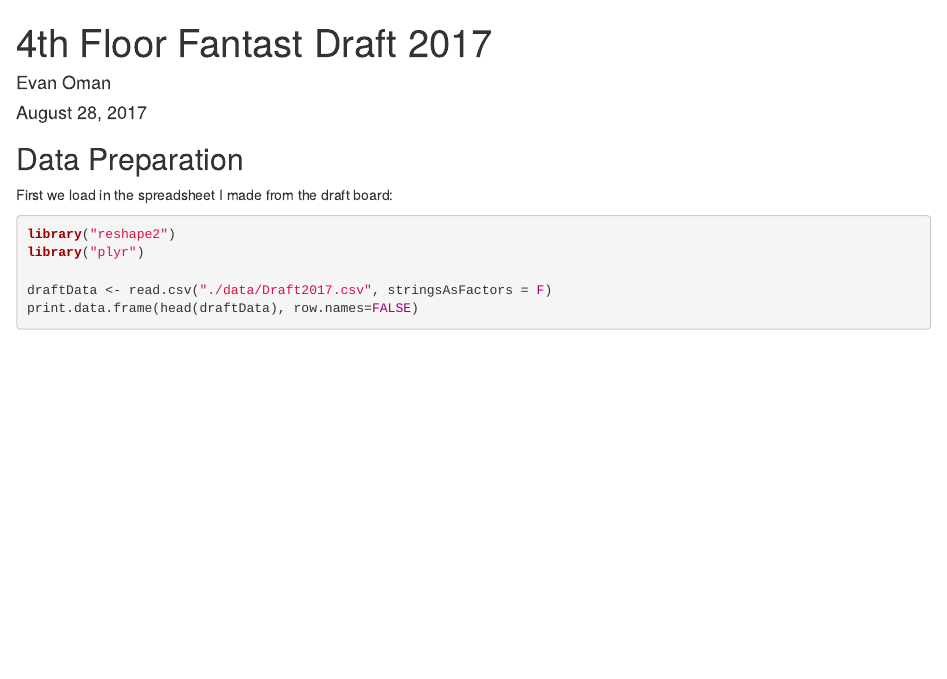
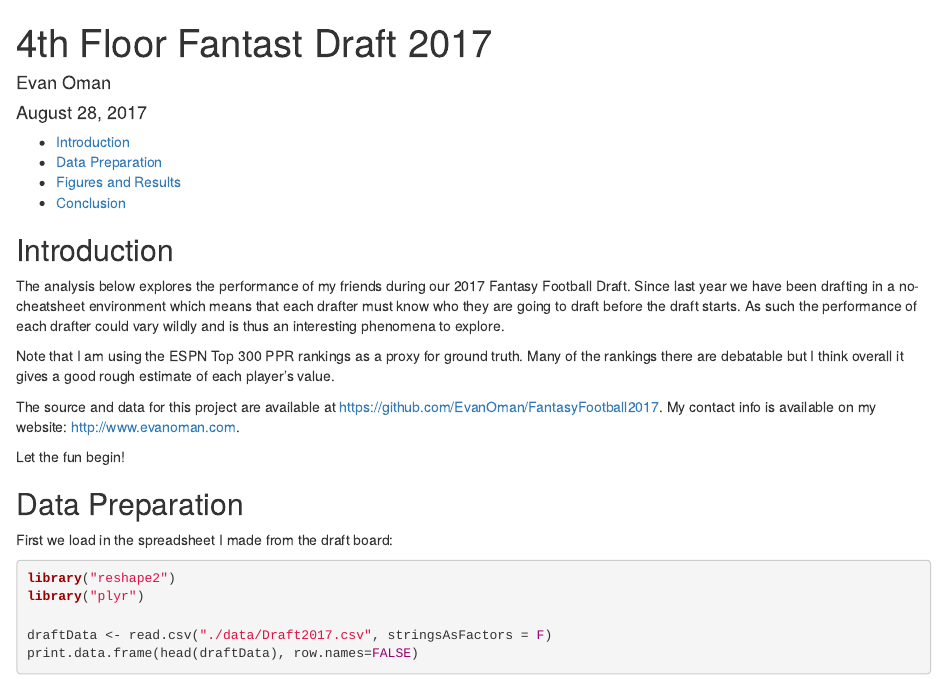
Before and after one commit to EvanOman/FantasyFootball2017, an R Markdown document (Draft/index.Rmd): the page in a window 1100 px wide, from its top. Rendered offline with R 4.5, knitr and Pandoc, with nearby package versions.

Commit message:
Added introduction to report

````diff
--- a/Draft/index.Rmd
+++ b/Draft/index.Rmd
@@ -2,7 +2,9 @@
 title: "4th Floor Fantast Draft 2017"
 author: "Evan Oman"
 date: "August 28, 2017"
-output: html_document
+output:
+  html_document:
+    toc: true
 ---
 
 ```{r global_options, include=FALSE}
@@ -14,6 +16,16 @@ options(width=100)
 ```{r setup, include=FALSE}
 knitr::opts_chunk$set(echo = TRUE)
 ```
+
+## Introduction
+
+The analysis below explores the performance of my friends during our 2017 Fantasy Football Draft. Since last year we have been drafting in a no-cheatsheet environment which means that each drafter must know who they are going to draft before the draft starts. As such the performance of each drafter could vary wildly and is thus an interesting phenomena to explore.
+
+Note that I am using the ESPN Top 300 PPR rankings as a proxy for ground truth. Many of the rankings there are debatable but I think overall it gives a good rough estimate of each player's value.
+
+The source and data for this project are available at https://github.com/EvanOman/FantasyFootball2017. My contact info is available on my website: http://www.evanoman.com.
+
+Let the fun begin!
 
 ## Data Preparation
 
````
Also changed, not shown: Draft/Figs/unnamed-chunk-10-1.png, Draft/Figs/unnamed-chunk-11-1.png, Draft/Figs/unnamed-chunk-12-1.png, Draft/Figs/unnamed-chunk-13-1.png, Draft/Figs/unnamed-chunk-14-1.png, Draft/index.html.
